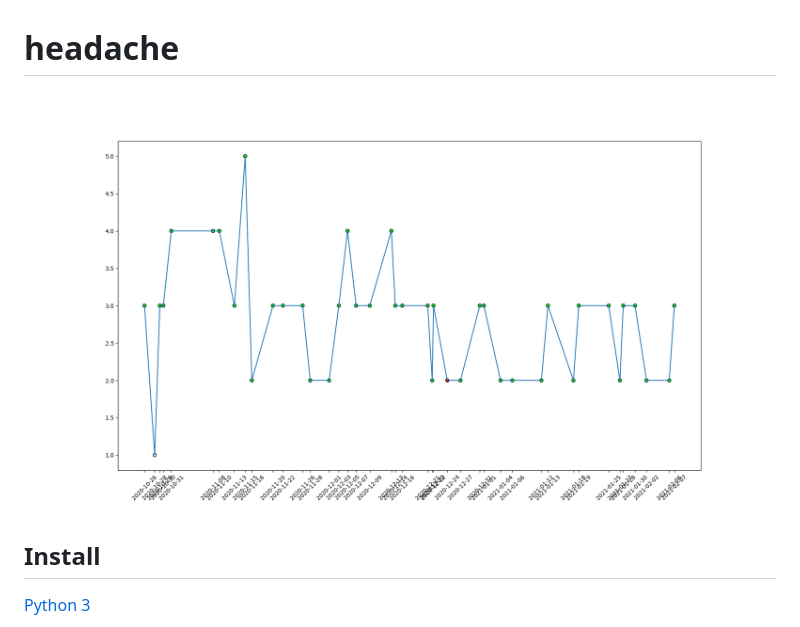
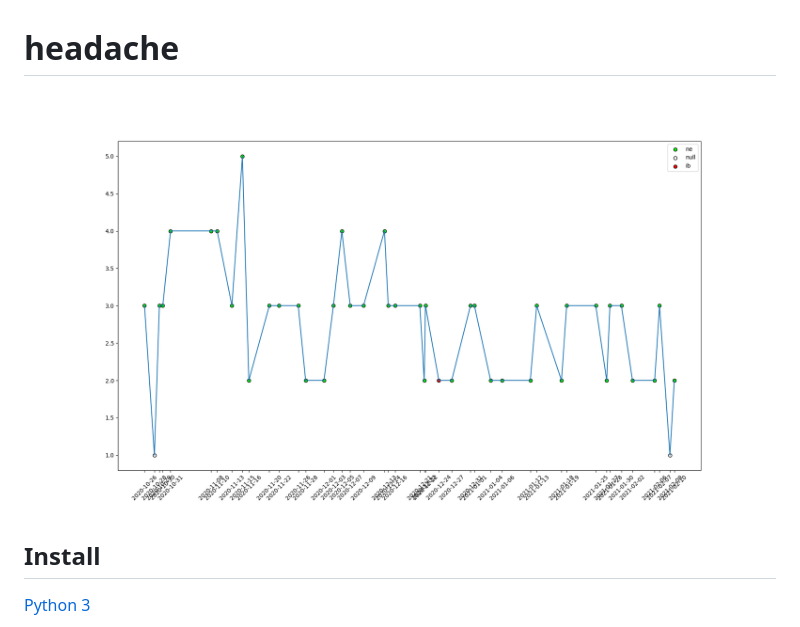
Before and after one commit to Ciremun/headache, a Markdown page: README.md, the part around the change. Rendered like a GitHub page; pictures changed too: flask/plot.png (deleted), plot.png (added).

Commit message:
update image

```diff
--- a/README.md
+++ b/README.md
@@ -1,6 +1,6 @@
 # headache
 
-![image](flask/plot.png)
+![image](plot.png)
 
 ## Install
 
```
Also changed, not shown: 1 other file.
